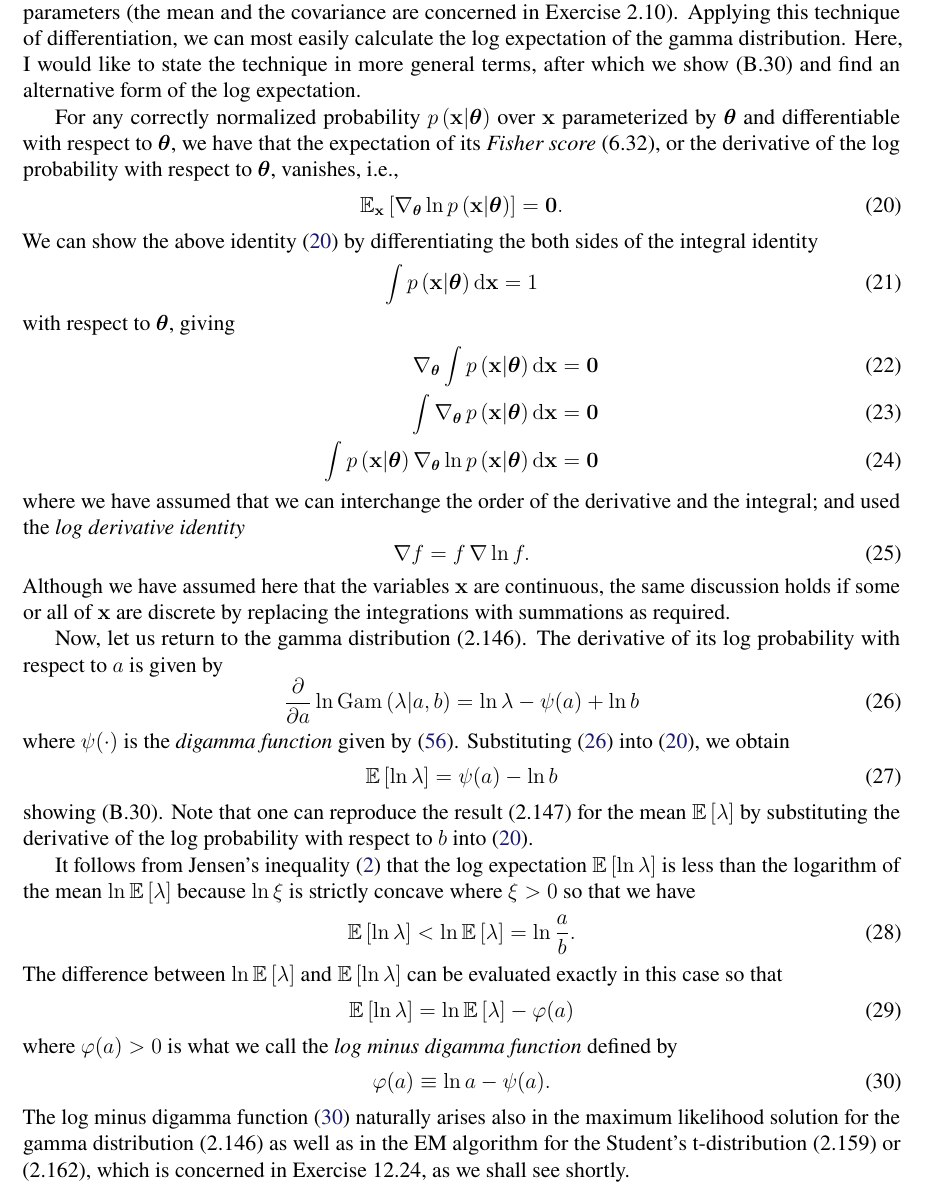
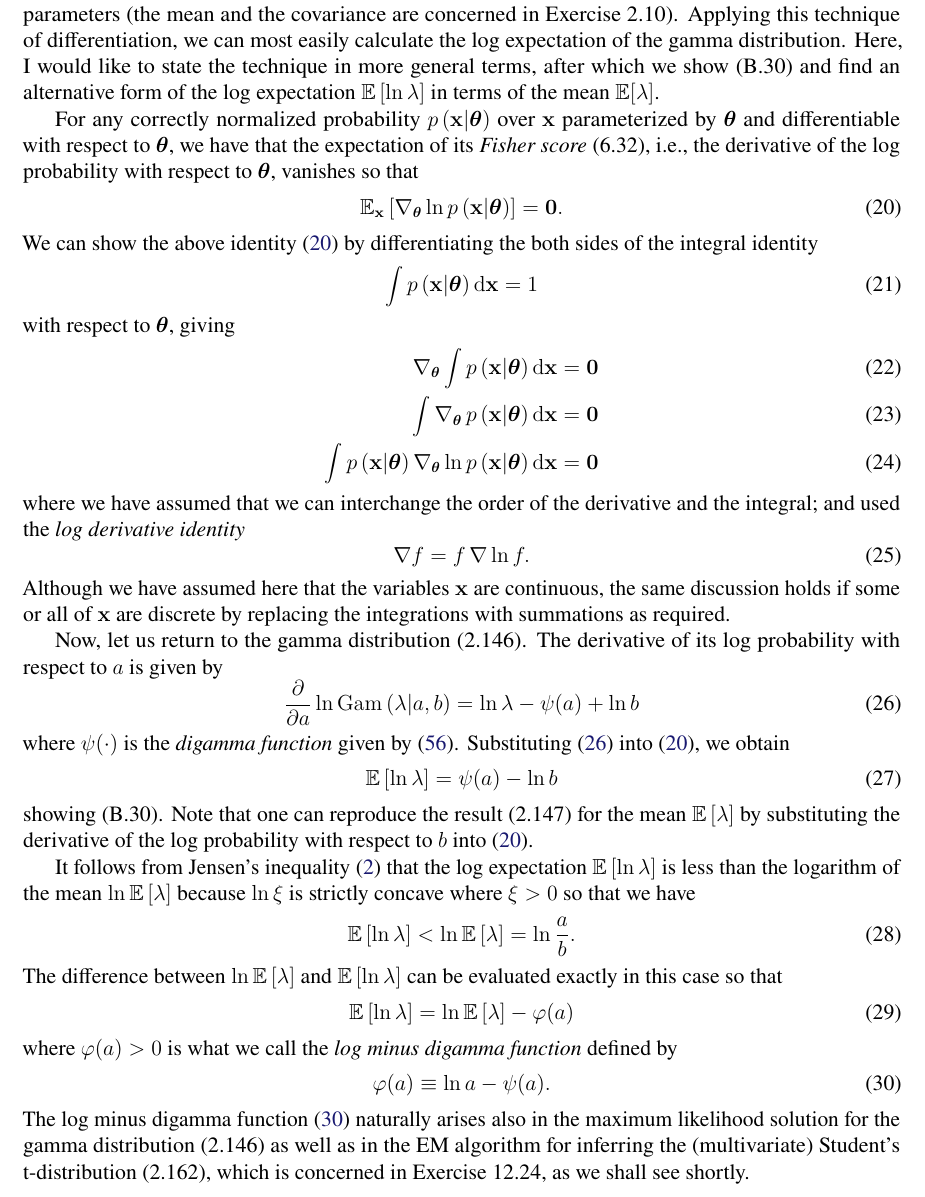
Before and after one commit to yousuketakada/prml_errata, a LaTeX document (prml_errata.tex): part of page 6 of 37, cut so that both start at the same text. Compiled offline with pdfLaTeX.

Commit message:
Edit erratum for (2.147) and (2.148)

```diff
--- a/prml_errata.tex
+++ b/prml_errata.tex
@@ -454,14 +454,16 @@ derived in Exercise~2.11 by differentiating its probability with respect to the
 Applying this technique of differentiation,
 we can most easily calculate the log expectation of the gamma distribution.
 Here, I would like to state the technique in more general terms,
-after which we show (B.30) and find an alternative form of the log expectation.
+after which we show (B.30) and
+find an alternative form of the log expectation~$\mathbb{E}\left[ \ln\lambda \right]$
+in terms of the mean~$\mathbb{E}[\lambda]$.
 
 For any correctly normalized probability~$p\left(\mathbf{x}\middle|\bm{\theta}\right)$
 over $\mathbf{x}$
 parameterized by $\bm{\theta}$ and differentiable with respect to $\bm{\theta}$,
 we have that the expectation of its \emph{Fisher score}~(6.32),
-or the derivative of the log probability with respect to $\bm{\theta}$,
-vanishes, i.e.,
+i.e., the derivative of the log probability with respect to $\bm{\theta}$,
+vanishes so that
 \begin{equation}
 \mathbb{E}_{\mathbf{x}} \left[
 \nabla_{\bm{\theta}} \ln p\left(\mathbf{x}\middle|\bm{\theta}\right)
@@ -533,7 +535,7 @@ where $\varphi(a) > 0$ is what we call the \emph{log minus digamma function} def
 \end{equation}
 The log minus digamma function~\eqref{eq:log_minus_digamma_function} naturally arises also in
 the maximum likelihood solution for the gamma distribution~(2.146) as well as
-in the EM algorithm for the Student's t-distribution~(2.159) or (2.162),
+in the EM algorithm for inferring the (multivariate) Student's t-distribution~(2.162),
 which is concerned in Exercise~12.24,
 as we shall see shortly.
 
```
